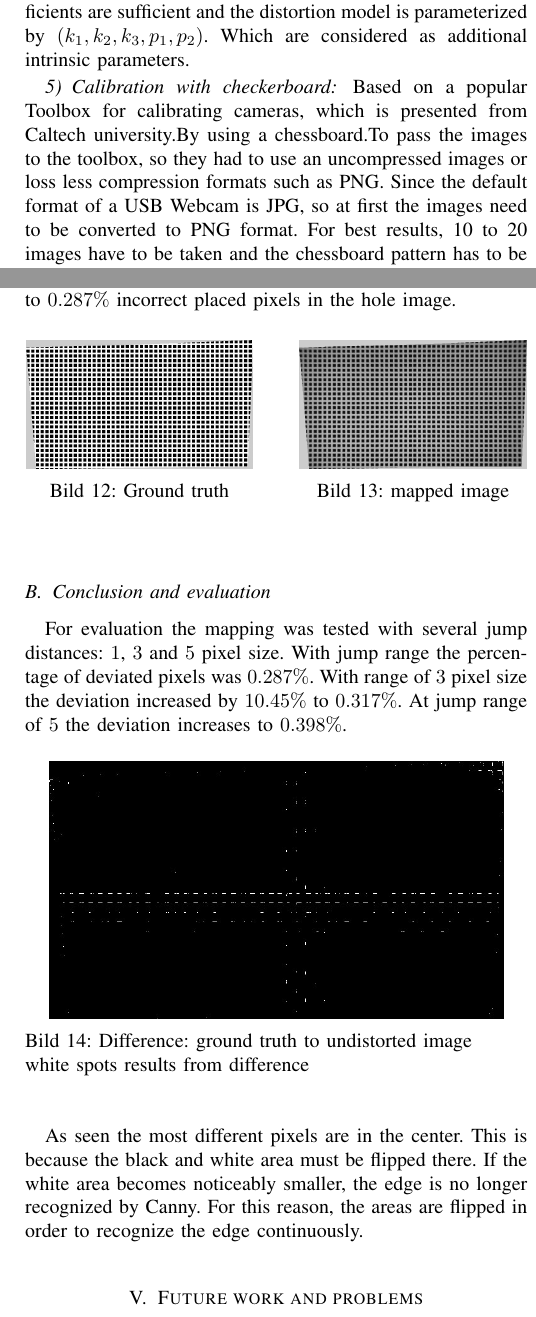
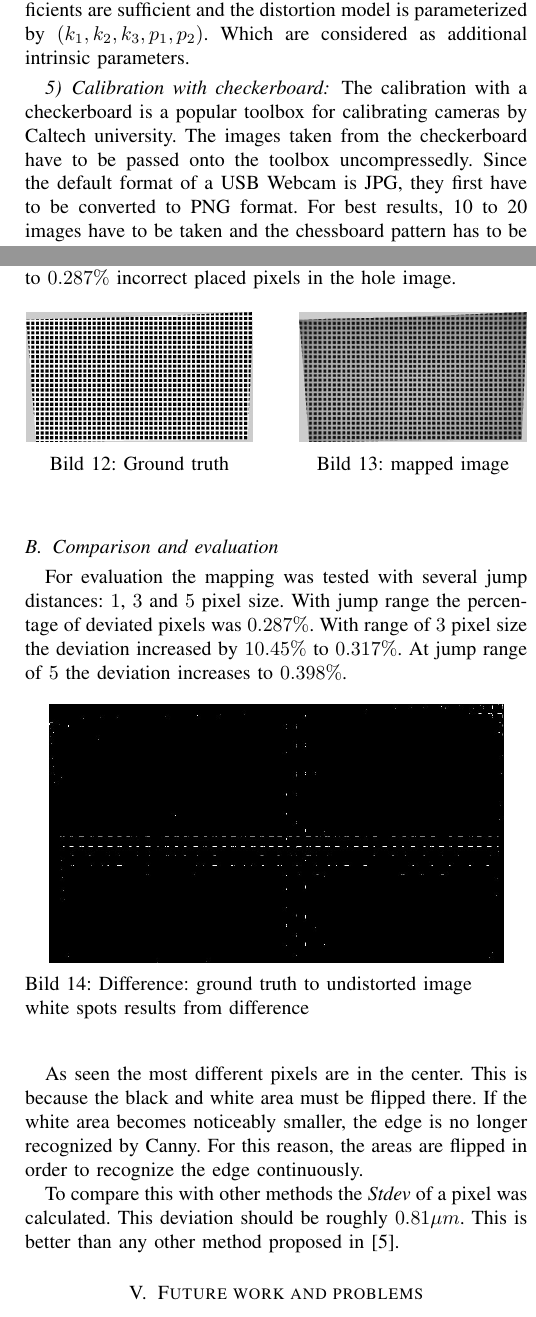
Before and after one commit to slinshady89/dynamic_distortion_calibrator, a LaTeX document (Paper/PS_Vorlage.tex): two parts of the columns of pages 4 and 9 of 10, joined at a grey line, cut so that both start at the same text. The pictures show the PDF file Paper/PS_Vorlage.pdf that the author committed with the source.

Commit message:
final Paper

```diff
--- a/Paper/PS_Vorlage.tex
+++ b/Paper/PS_Vorlage.tex
@@ -278,7 +278,7 @@ In practical life to describe the radial distortion only three coefficients are
 
 \subsubsection{Calibration with checkerboard}
 \label{sec:checkerboard}
-Based on a popular Toolbox for calibrating cameras, which is presented from Caltech university.By using a chessboard.To pass the images to the toolbox, so they had to use an uncompressed images or loss less compression formats such as PNG. Since the default format of a USB Webcam is JPG, so at first the images need to be converted to PNG format. For best results, 10 to 20 images have to be taken and the chessboard pattern has to be approximately 2 meters from the camera and have to cover as much of the image frame as possible as shown in the following figure.
+The calibration with a checkerboard is a popular toolbox for calibrating cameras by Caltech university. The images taken from the checkerboard have to be passed onto the toolbox uncompressedly. Since the default format of a USB Webcam is JPG, they first have to be converted to PNG format. For best results, 10 to 20 images have to be taken and the chessboard pattern has to be approximately 2 meters from the camera and has to cover as much of the image frame as possible as shown in the following figure.
 %\begin{figure}[h]
 %\begin{center}
 %\includegraphics[scale=0.5]{./pics/chessboardOrientation.png}
@@ -641,7 +641,7 @@ The accuracy of the method depends on the precision of the edge detector and the
 
 
 
-\subsection{Conclusion and evaluation}
+\subsection{Comparison and evaluation}
 \label{sec:conclusion}
 For evaluation the mapping was tested with several jump distances: $1$, $3$ and $5$ pixel size. With jump range the percentage of deviated pixels was $0.287\%$. With range of $3$ pixel size the deviation increased by $10.45\%$ to $0.317\%$. At jump range of $5$ the deviation increases to $0.398\%$.
 
@@ -654,6 +654,8 @@ For evaluation the mapping was tested with several jump distances: $1$, $3$ and
 \end{figure}
 
 As seen the most different pixels are in the center. This is because the black and white area must be flipped there. If the white area becomes noticeably smaller, the edge is no longer recognized by Canny. For this reason, the areas are flipped in order to recognize the edge continuously.
+
+To compare this with other methods the \emph{Stdev} of a pixel was calculated. This deviation should be roughly $0.81\mu m$. This is better than any other method proposed in \cite{Salvi}.
 
 \section{Future work and problems}
 \label{sec:work_probs}
```
Also changed, not shown: Paper/PS_Vorlage.pdf, 3 other files.
